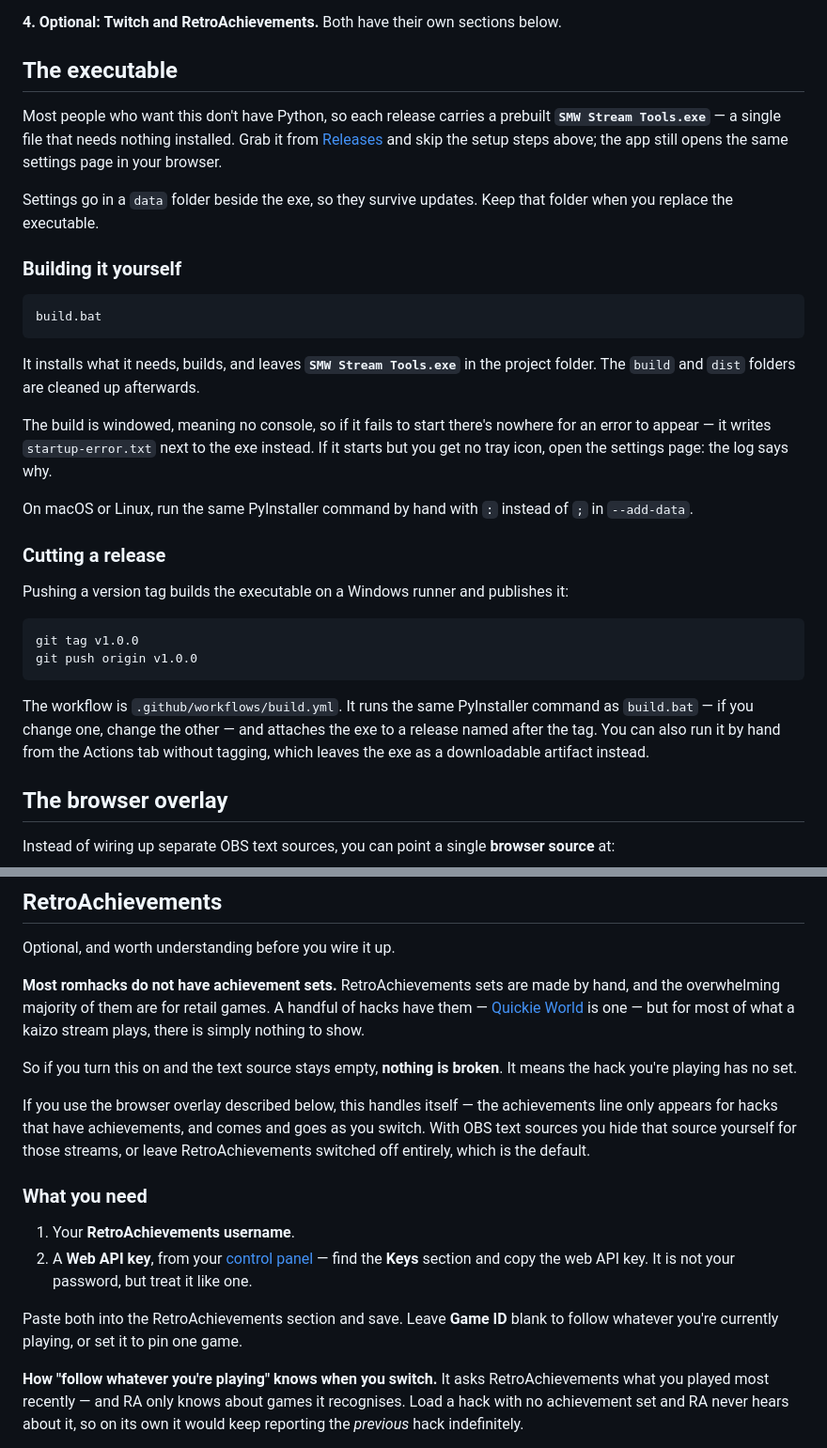
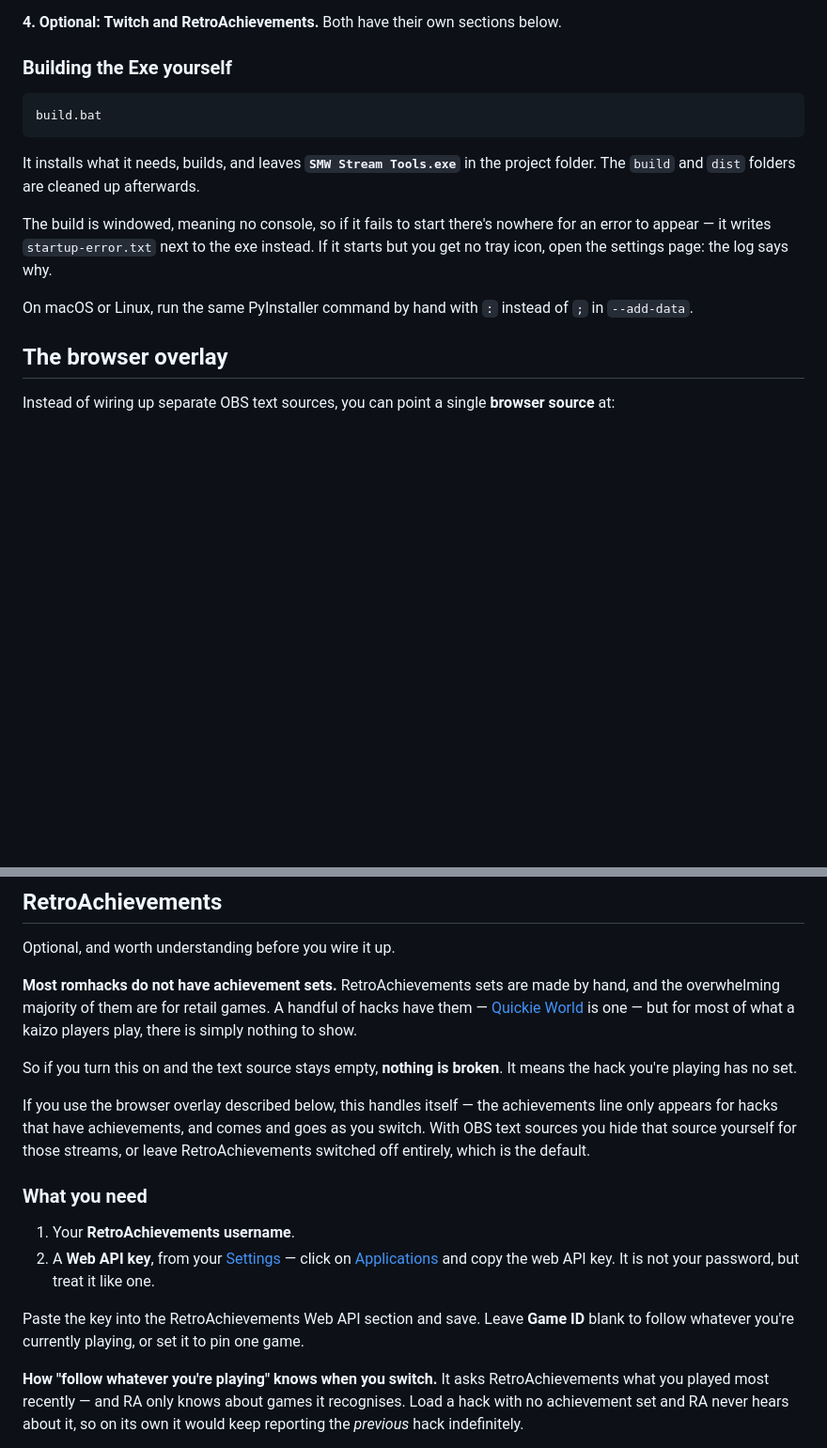
Before and after one commit to l337f00l/smw-stream-tools, a Markdown page: README.md, 2 parts joined by grey strips. Shown at 94% size. GitHub-like rendering; blank space fills up the shorter version.

````diff
--- a/README.md
+++ b/README.md
@@ -49,17 +62,7 @@ On Windows you can double-click `start.bat`, or build the executable described b
 
 **4. Optional: Twitch and RetroAchievements.** Both have their own sections below.
 
-## The executable
-
-Most people who want this don't have Python, so each release carries a prebuilt
-**`SMW Stream Tools.exe`** — a single file that needs nothing installed. Grab it
-from [Releases](../../releases) and skip the setup steps above; the app still
-opens the same settings page in your browser.
-
-Settings go in a `data` folder beside the exe, so they survive updates. Keep
-that folder when you replace the executable.
-
-### Building it yourself
+### Building the Exe yourself
 
 ```
 build.bat
@@ -70,17 +73,6 @@ It installs what it needs, builds, and leaves **`SMW Stream Tools.exe`** in the
 The build is windowed, meaning no console, so if it fails to start there's nowhere for an error to appear — it writes `startup-error.txt` next to the exe instead. If it starts but you get no tray icon, open the settings page: the log says why.
 
 On macOS or Linux, run the same PyInstaller command by hand with `:` instead of `;` in `--add-data`.
-
-### Cutting a release
-
-Pushing a version tag builds the executable on a Windows runner and publishes it:
-
-```
-git tag v1.0.0
-git push origin v1.0.0
-```
-
-The workflow is `.github/workflows/build.yml`. It runs the same PyInstaller command as `build.bat` — if you change one, change the other — and attaches the exe to a release named after the tag. You can also run it by hand from the Actions tab without tagging, which leaves the exe as a downloadable artifact instead.
 
 ## The browser overlay
 
@@ -194,7 +186,7 @@ The Client Secret is stored in `data/config.json` in plain text, the same way OB
 
 Optional, and worth understanding before you wire it up.
 
-**Most romhacks do not have achievement sets.** RetroAchievements sets are made by hand, and the overwhelming majority of them are for retail games. A handful of hacks have them — [Quickie World](https://retroachievements.org/game/8476) is one — but for most of what a kaizo stream plays, there is simply nothing to show.
+**Most romhacks do not have achievement sets.** RetroAchievements sets are made by hand, and the overwhelming majority of them are for retail games. A handful of hacks have them — [Quickie World](https://retroachievements.org/game/8476) is one — but for most of what a kaizo players play, there is simply nothing to show.
 
 So if you turn this on and the text source stays empty, **nothing is broken**. It means the hack you're playing has no set.
 
@@ -203,9 +195,9 @@ If you use the browser overlay described below, this handles itself — the achi
 ### What you need
 
 1. Your **RetroAchievements username**.
-2. A **Web API key**, from your [control panel](https://retroachievements.org/controlpanel.php) — find the **Keys** section and copy the web API key. It is not your password, but treat it like one.
+2. A **Web API key**, from your [Settings](https://retroachievements.org/settings) — click on [Applications](https://retroachievements.org/settings?tab=applications) and copy the web API key. It is not your password, but treat it like one.
 
-Paste both into the RetroAchievements section and save. Leave **Game ID** blank to follow whatever you're currently playing, or set it to pin one game.
+Paste the key into the RetroAchievements Web API section and save. Leave **Game ID** blank to follow whatever you're currently playing, or set it to pin one game.
 
 **How "follow whatever you're playing" knows when you switch.** It asks RetroAchievements what you played most recently — and RA only knows about games it recognises. Load a hack with no achievement set and RA never hears about it, so on its own it would keep reporting the *previous* hack indefinitely.
 
````
Also changed, not shown: other parts of README.md (+13 -0 lines).
